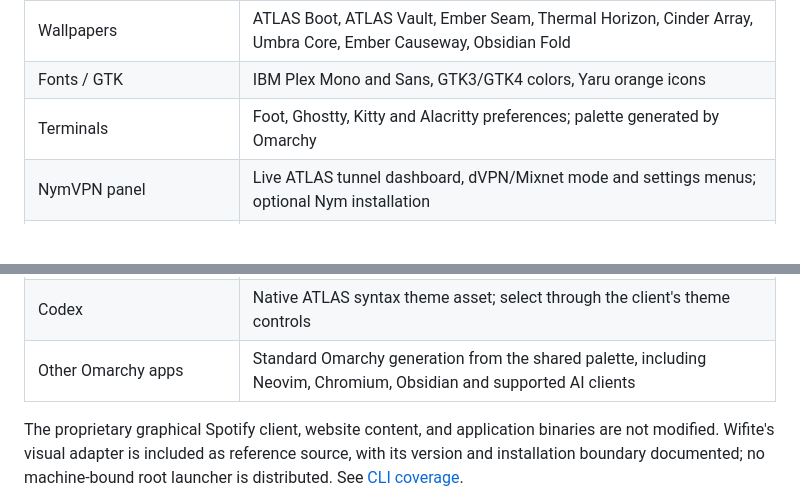
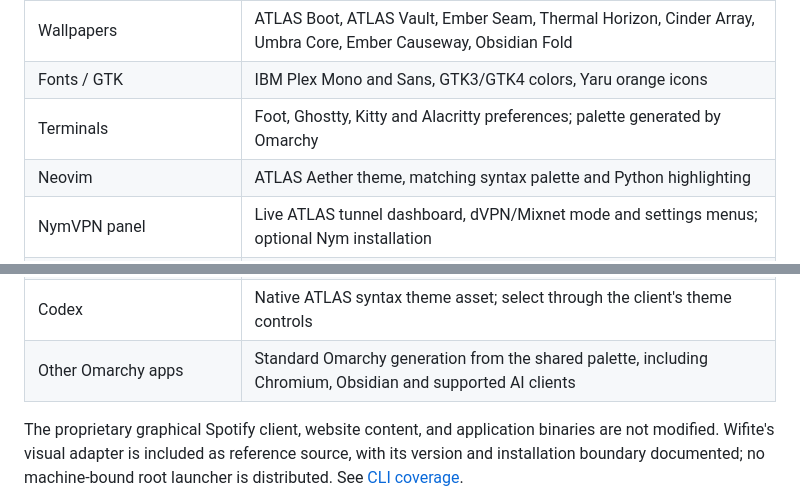
Before and after one commit to xrefor/omarchy-atlas-theme, a Markdown page: README.md, 2 parts joined by grey strips. GitHub-like rendering; folded sections open; blank space fills up the shorter version.

```diff
--- a/README.md
+++ b/README.md
@@ -101,6 +181,7 @@ local installer above.
 | Wallpapers | ATLAS Boot, ATLAS Vault, Ember Seam, Thermal Horizon, Cinder Array, Umbra Core, Ember Causeway, Obsidian Fold |
 | Fonts / GTK | IBM Plex Mono and Sans, GTK3/GTK4 colors, Yaru orange icons |
 | Terminals | Foot, Ghostty, Kitty and Alacritty preferences; palette generated by Omarchy |
+| Neovim | ATLAS Aether theme, matching syntax palette and Python highlighting |
 | NymVPN panel | Live ATLAS tunnel dashboard, dVPN/Mixnet mode and settings menus; optional Nym installation |
 | tmux / Starship | Persistent ATLAS header, tabs, full directory path and compact Git status |
 | Yazi | Native colors, file markers, bounded image previews and removable-drive menu |
@@ -110,7 +191,7 @@ local installer above.
 | Bash / eza / ls / fzf / jq | Coordinated listing, search and data colors |
 | Network tools / Metasploit / Shodan | Optional presentation wrappers and native console prompt |
 | Codex | Native ATLAS syntax theme asset; select through the client's theme controls |
-| Other Omarchy apps | Standard Omarchy generation from the shared palette, including Neovim, Chromium, Obsidian and supported AI clients |
+| Other Omarchy apps | Standard Omarchy generation from the shared palette, including Chromium, Obsidian and supported AI clients |
 
 The proprietary graphical Spotify client, website content, and application
 binaries are not modified. Wifite's visual adapter is included as reference
```
Also changed, not shown: other parts of README.md (+115 -15 lines), docs/WEBSITE.md (added, +56 -0 lines), docs/media/README.md (added, +50 -0 lines), docs/media/atlas-desktop.gif (added), docs/media/atlas-editor.png (added), docs/media/atlas-files.png (added), docs/media/atlas-lock.png (added), docs/media/atlas-overview.gif (added), docs/media/atlas-terminal.png (added), 5 other files.
